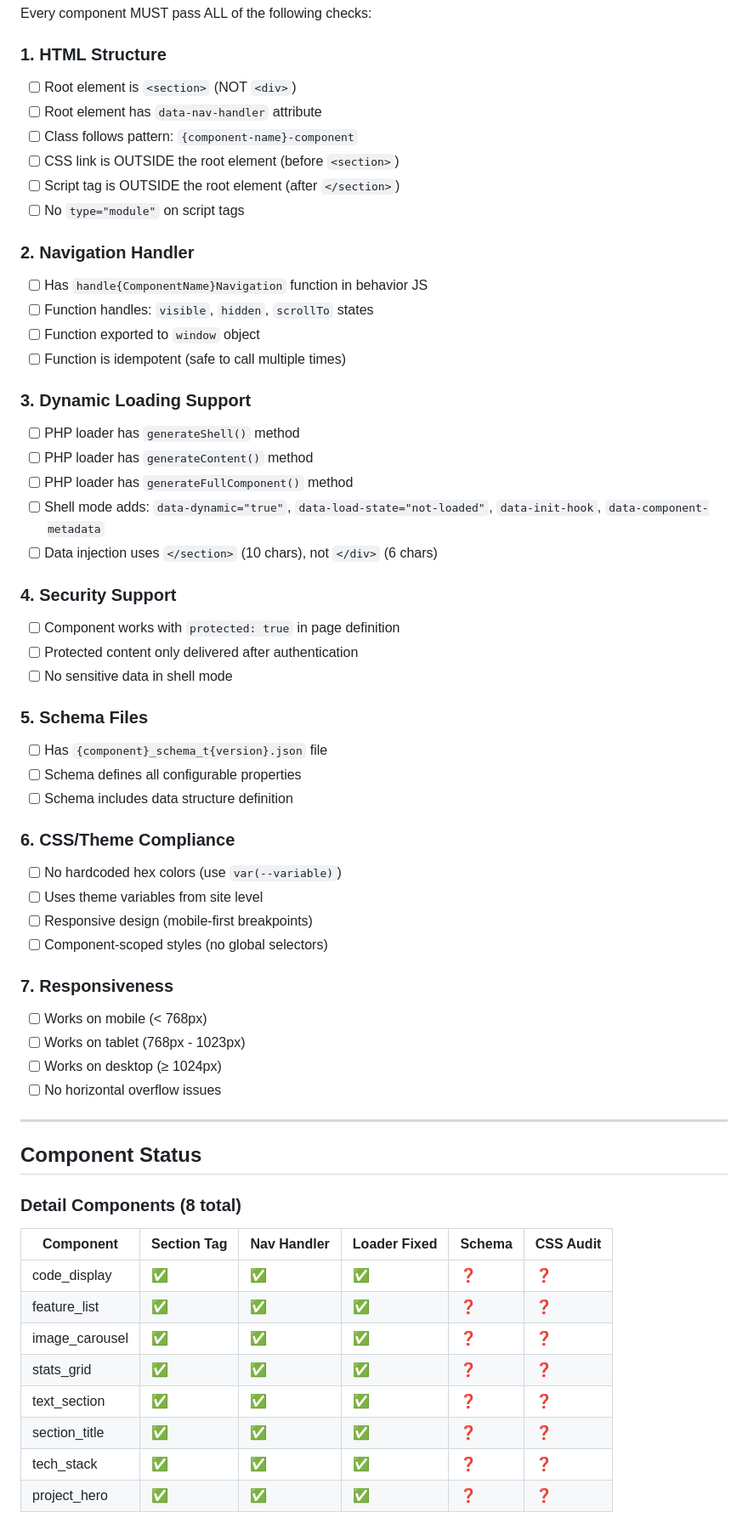
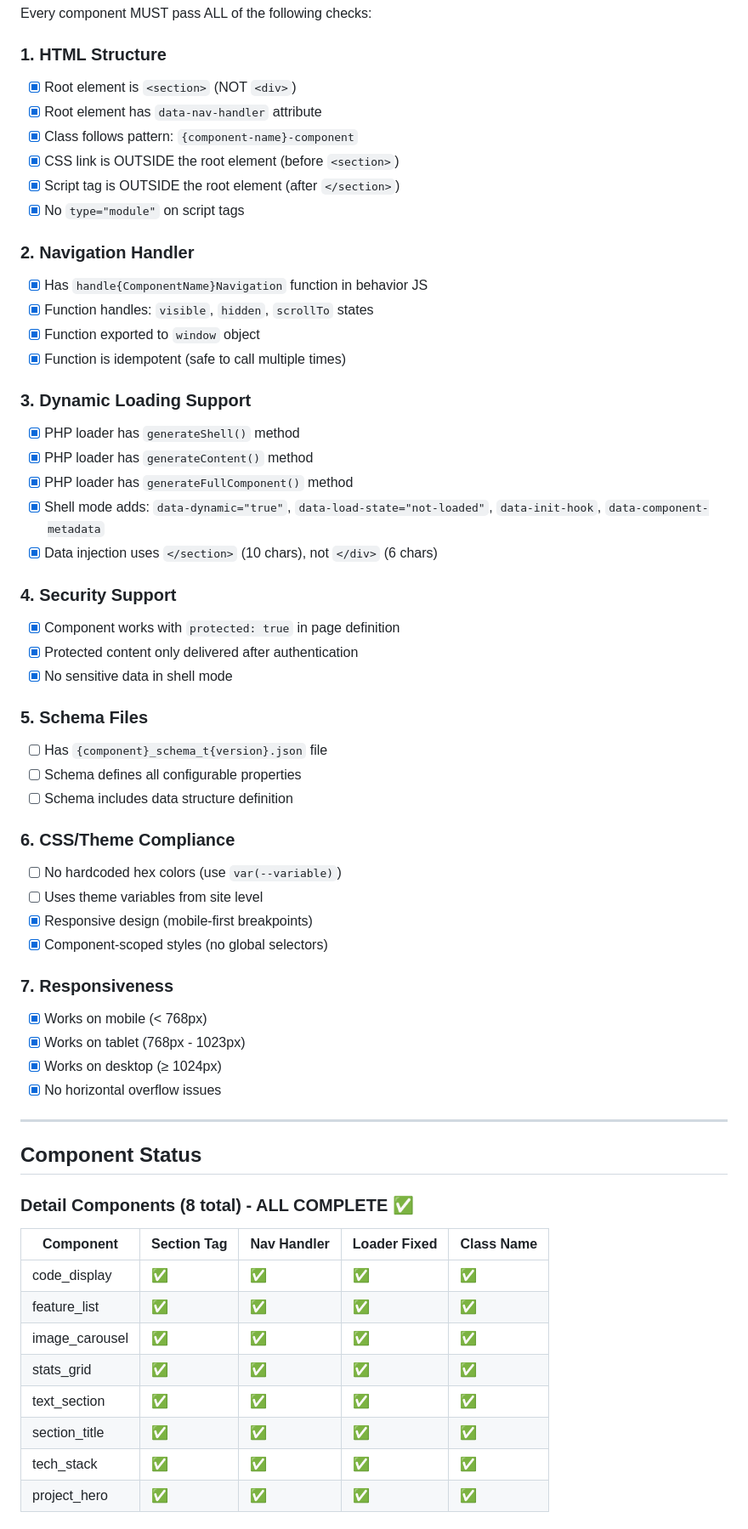
Before and after one commit to benbel376/portfolio-website, a Markdown page: docs/COMPONENT_AUDIT_CHECKLIST.md, the part around the change printed below. Shown: that part at 85% size. GitHub-like rendering.

Commit message:
Audit: Update checklist with completed work

```diff
--- a/docs/COMPONENT_AUDIT_CHECKLIST.md
+++ b/docs/COMPONENT_AUDIT_CHECKLIST.md
@@ -5,30 +5,30 @@
 Every component MUST pass ALL of the following checks:
 
 ### 1. HTML Structure
-- [ ] Root element is `<section>` (NOT `<div>`)
-- [ ] Root element has `data-nav-handler` attribute
-- [ ] Class follows pattern: `{component-name}-component`
-- [ ] CSS link is OUTSIDE the root element (before `<section>`)
-- [ ] Script tag is OUTSIDE the root element (after `</section>`)
-- [ ] No `type="module"` on script tags
+- [x] Root element is `<section>` (NOT `<div>`)
+- [x] Root element has `data-nav-handler` attribute
+- [x] Class follows pattern: `{component-name}-component`
+- [x] CSS link is OUTSIDE the root element (before `<section>`)
+- [x] Script tag is OUTSIDE the root element (after `</section>`)
+- [x] No `type="module"` on script tags
 
 ### 2. Navigation Handler
-- [ ] Has `handle{ComponentName}Navigation` function in behavior JS
-- [ ] Function handles: `visible`, `hidden`, `scrollTo` states
-- [ ] Function exported to `window` object
-- [ ] Function is idempotent (safe to call multiple times)
+- [x] Has `handle{ComponentName}Navigation` function in behavior JS
+- [x] Function handles: `visible`, `hidden`, `scrollTo` states
+- [x] Function exported to `window` object
+- [x] Function is idempotent (safe to call multiple times)
 
 ### 3. Dynamic Loading Support
-- [ ] PHP loader has `generateShell()` method
-- [ ] PHP loader has `generateContent()` method
-- [ ] PHP loader has `generateFullComponent()` method
-- [ ] Shell mode adds: `data-dynamic="true"`, `data-load-state="not-loaded"`, `data-init-hook`, `data-component-metadata`
-- [ ] Data injection uses `</section>` (10 chars), not `</div>` (6 chars)
+- [x] PHP loader has `generateShell()` method
+- [x] PHP loader has `generateContent()` method
+- [x] PHP loader has `generateFullComponent()` method
+- [x] Shell mode adds: `data-dynamic="true"`, `data-load-state="not-loaded"`, `data-init-hook`, `data-component-metadata`
+- [x] Data injection uses `</section>` (10 chars), not `</div>` (6 chars)
 
 ### 4. Security Support
-- [ ] Component works with `protected: true` in page definition
-- [ ] Protected content only delivered after authentication
-- [ ] No sensitive data in shell mode
+- [x] Component works with `protected: true` in page definition
+- [x] Protected content only delivered after authentication
+- [x] No sensitive data in shell mode
 
 ### 5. Schema Files
 - [ ] Has `{component}_schema_t{version}.json` file
@@ -38,28 +38,28 @@ Every component MUST pass ALL of the following checks:
 ### 6. CSS/Theme Compliance
 - [ ] No hardcoded hex colors (use `var(--variable)`)
 - [ ] Uses theme variables from site level
-- [ ] Responsive design (mobile-first breakpoints)
-- [ ] Component-scoped styles (no global selectors)
+- [x] Responsive design (mobile-first breakpoints)
+- [x] Component-scoped styles (no global selectors)
 
 ### 7. Responsiveness
-- [ ] Works on mobile (< 768px)
-- [ ] Works on tablet (768px - 1023px)
-- [ ] Works on desktop (≥ 1024px)
-- [ ] No horizontal overflow issues
+- [x] Works on mobile (< 768px)
+- [x] Works on tablet (768px - 1023px)
+- [x] Works on desktop (≥ 1024px)
+- [x] No horizontal overflow issues
 
 ---
 
 ## Component Status
 
-### Detail Components (8 total)
-| Component | Section Tag | Nav Handler | Loader Fixed | Schema | CSS Audit |
-|-----------|-------------|-------------|--------------|--------|-----------|
-| code_display | ✅ | ✅ | ✅ | ❓ | ❓ |
-| feature_list | ✅ | ✅ | ✅ | ❓ | ❓ |
-| image_carousel | ✅ | ✅ | ✅ | ❓ | ❓ |
-| stats_grid | ✅ | ✅ | ✅ | ❓ | ❓ |
-| text_section | ✅ | ✅ | ✅ | ❓ | ❓ |
-| section_title | ✅ | ✅ | ✅ | ❓ | ❓ |
-| tech_stack | ✅ | ✅ | ✅ | ❓ | ❓ |
-| project_hero | ✅ | ✅ | ✅ | ❓ | ❓ |
+### Detail Components (8 total) - ALL COMPLETE ✅
+| Component | Section Tag | Nav Handler | Loader Fixed | Class Name |
+|-----------|-------------|-------------|--------------|------------|
+| code_display | ✅ | ✅ | ✅ | ✅ |
+| feature_list | ✅ | ✅ | ✅ | ✅ |
+| image_carousel | ✅ | ✅ | ✅ | ✅ |
+| stats_grid | ✅ | ✅ | ✅ | ✅ |
+| text_section | ✅ | ✅ | ✅ | ✅ |
+| section_title | ✅ | ✅ | ✅ | ✅ |
+| tech_stack | ✅ | ✅ | ✅ | ✅ |
+| project_hero | ✅ | ✅ | ✅ | ✅ |
 
```
Also changed, not shown: other parts of docs/COMPONENT_AUDIT_CHECKLIST.md (+68 -25 lines).
